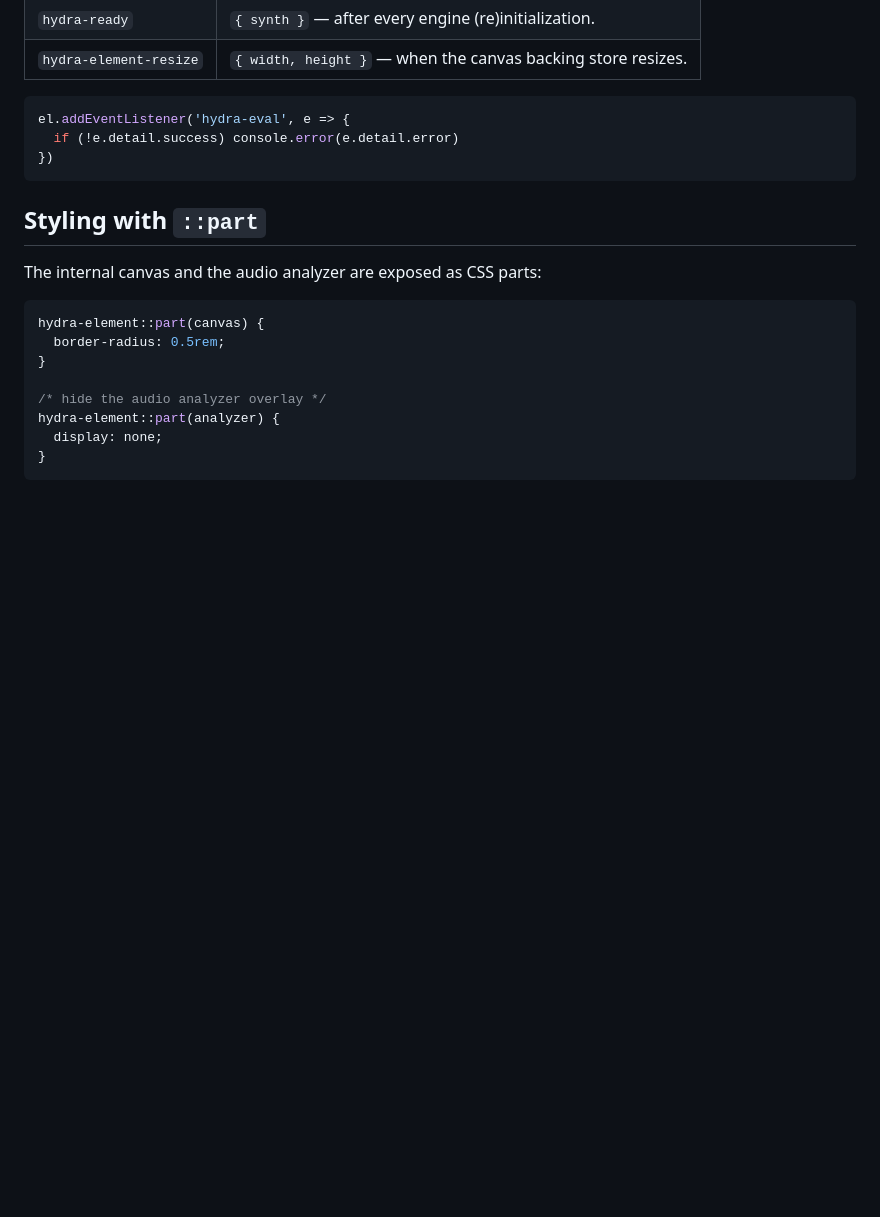
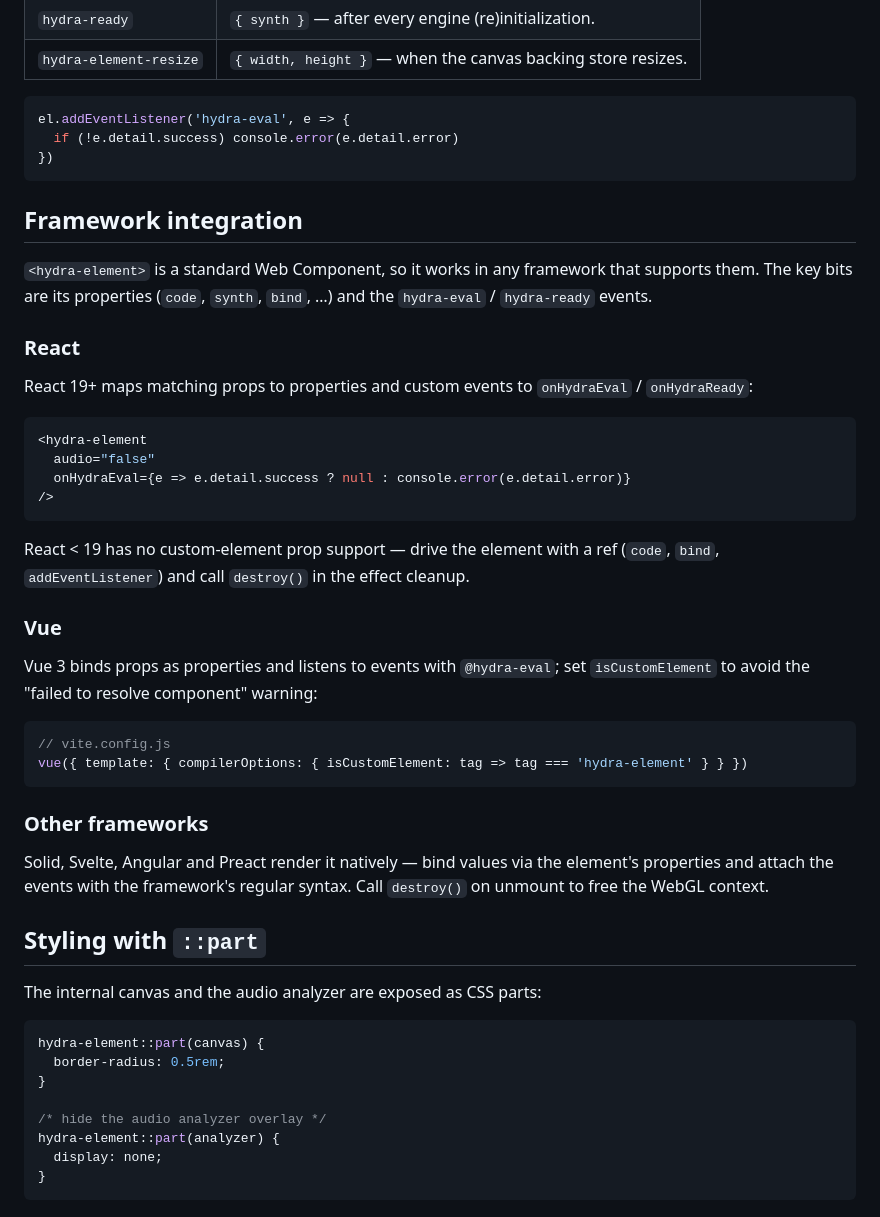
Before and after one commit to jdomizz/hydra-element, a Markdown page: README.md, the part around the change. GitHub-like rendering; blank space fills up the shorter version.

Commit message:
docs: add framework integration section

````diff
--- a/README.md
+++ b/README.md
@@ -172,6 +172,43 @@ el.addEventListener('hydra-eval', e => {
 })
 ```
 
+## Framework integration
+
+`<hydra-element>` is a standard Web Component, so it works in any framework that
+supports them. The key bits are its properties (`code`, `synth`, `bind`, …) and
+the `hydra-eval` / `hydra-ready` events.
+
+### React
+
+React 19+ maps matching props to properties and custom events to
+`onHydraEval` / `onHydraReady`:
+
+```jsx
+<hydra-element
+  audio="false"
+  onHydraEval={e => e.detail.success ? null : console.error(e.detail.error)}
+/>
+```
+
+React < 19 has no custom-element prop support — drive the element with a ref
+(`code`, `bind`, `addEventListener`) and call `destroy()` in the effect cleanup.
+
+### Vue
+
+Vue 3 binds props as properties and listens to events with `@hydra-eval`; set
+`isCustomElement` to avoid the "failed to resolve component" warning:
+
+```js
+// vite.config.js
+vue({ template: { compilerOptions: { isCustomElement: tag => tag === 'hydra-element' } } })
+```
+
+### Other frameworks
+
+Solid, Svelte, Angular and Preact render it natively — bind values via the
+element's properties and attach the events with the framework's regular syntax.
+Call `destroy()` on unmount to free the WebGL context.
+
 ## Styling with `::part`
 
 The internal canvas and the audio analyzer are exposed as CSS parts:
````
